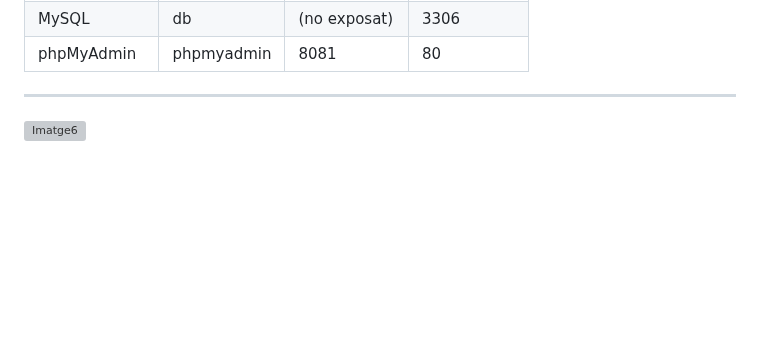
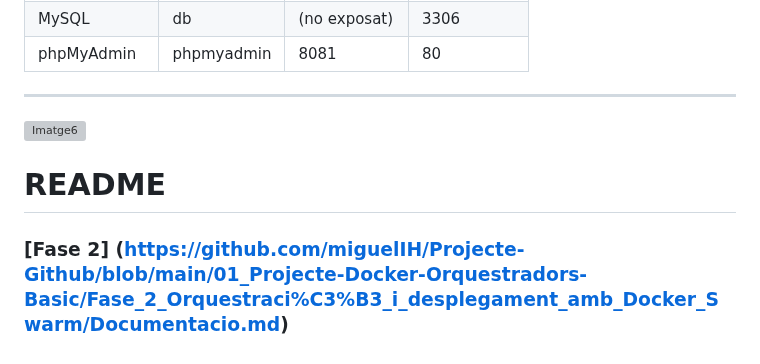
Before and after one commit to miguelIH/Projecte-Github, a Markdown page: 01_Projecte-Docker-Orquestradors-Basic/Fase_1_Configuracions_i_desplegament_amb_Docker_Compose/Documentacio.md, the part around the change. GitHub-like rendering; blank space fills up the shorter version; grey boxes are pictures that could not be loaded.

```diff
--- a/01_Projecte-Docker-Orquestradors-Basic/Fase_1_Configuracions_i_desplegament_amb_Docker_Compose/Documentacio.md
+++ b/01_Projecte-Docker-Orquestradors-Basic/Fase_1_Configuracions_i_desplegament_amb_Docker_Compose/Documentacio.md
@@ -113,3 +113,6 @@ El nostre esquema i disseny, amb la tota la seva configuració:
 ***
 
 ![Imatge6](Imatges/Esquema.png)
+
+# README
+### [Fase 2] (https://github.com/miguelIH/Projecte-Github/blob/main/01_Projecte-Docker-Orquestradors-Basic/Fase_2_Orquestraci%C3%B3_i_desplegament_amb_Docker_Swarm/Documentacio.md)
```
